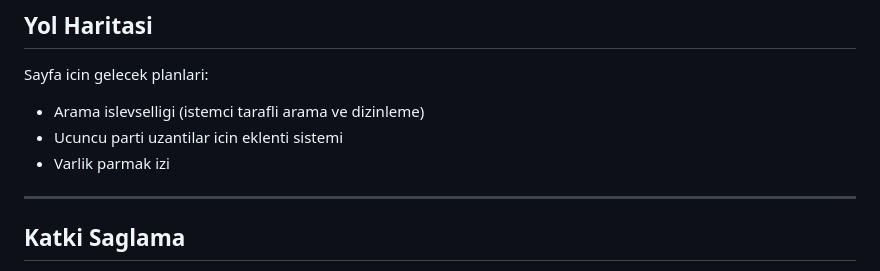
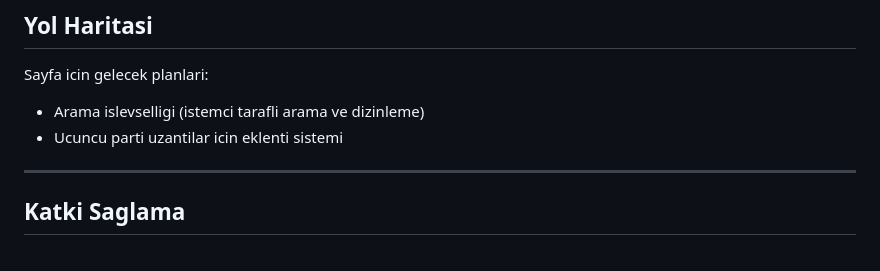
Before and after one commit to furkanural/sayfa, a Markdown page: README.tr.md, the part around the change. GitHub-like rendering.

```diff
--- a/README.tr.md
+++ b/README.tr.md
@@ -768,7 +768,6 @@ Sayfa icin gelecek planlari:
 
 - Arama islevselligi (istemci tarafli arama ve dizinleme)
 - Ucuncu parti uzantilar icin eklenti sistemi
-- Varlik parmak izi
 
 ---
 
```
Also changed, not shown: README.md (+0 -1 lines).
